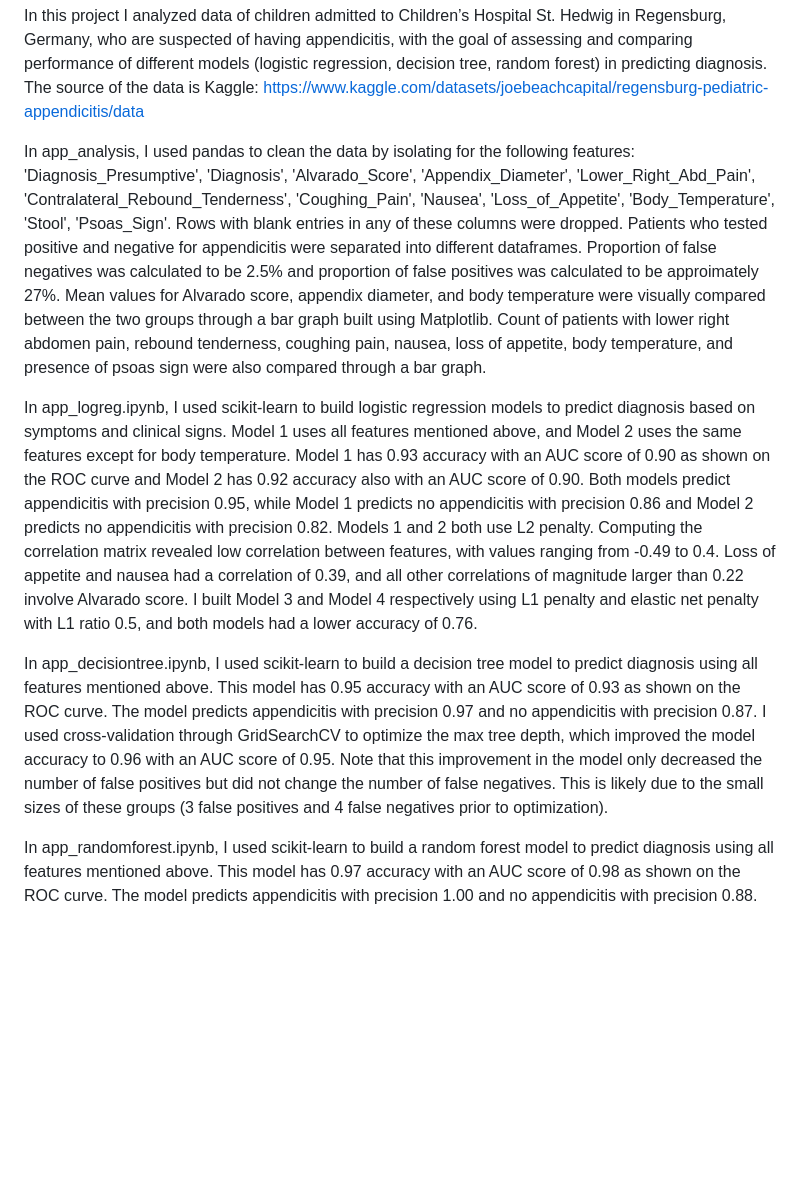
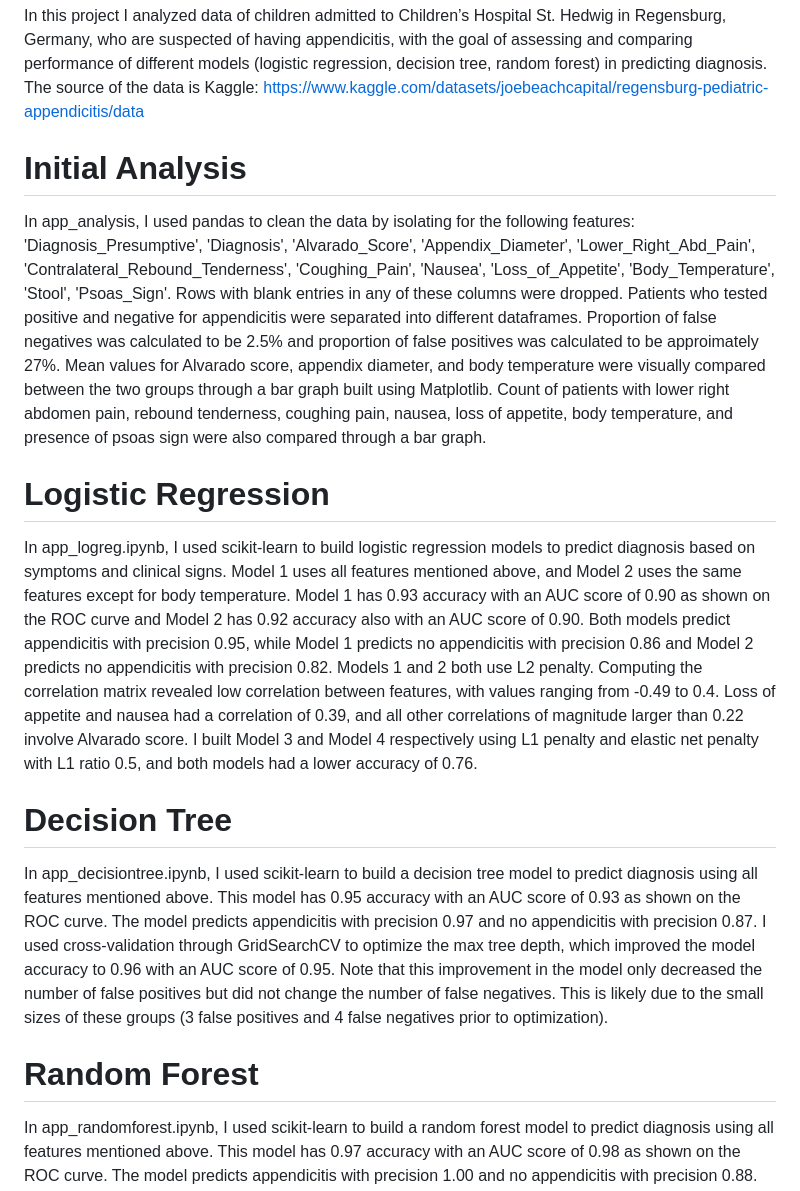
Before and after one commit to danieldema/appendicitis_analysis, a Markdown page: README.md, the part around the change. Rendered like a GitHub page; blank space fills up the shorter version.

```diff
--- a/README.md
+++ b/README.md
@@ -1,9 +1,17 @@
 In this project I analyzed data of children admitted to Children’s Hospital St. Hedwig in Regensburg, Germany, who are suspected of having appendicitis, with the goal of assessing and comparing performance of different models (logistic regression, decision tree, random forest) in predicting diagnosis. The source of the data is Kaggle: https://www.kaggle.com/datasets/joebeachcapital/regensburg-pediatric-appendicitis/data
+
+# Initial Analysis
 
 In app_analysis, I used pandas to clean the data by isolating for the following features: 'Diagnosis_Presumptive', 'Diagnosis', 'Alvarado_Score', 'Appendix_Diameter', 'Lower_Right_Abd_Pain', 'Contralateral_Rebound_Tenderness', 'Coughing_Pain', 'Nausea', 'Loss_of_Appetite', 'Body_Temperature', 'Stool', 'Psoas_Sign'. Rows with blank entries in any of these columns were dropped. Patients who tested positive and negative for appendicitis were separated into different dataframes. Proportion of false negatives was calculated to be 2.5% and proportion of false positives was calculated to be approimately 27%. Mean values for Alvarado score, appendix diameter, and body temperature were visually compared between the two groups through a bar graph built using Matplotlib. Count of patients with lower right abdomen pain, rebound tenderness, coughing pain, nausea, loss of appetite, body temperature, and presence of psoas sign were also compared through a bar graph.
 
+# Logistic Regression
+
 In app_logreg.ipynb, I used scikit-learn to build logistic regression models to predict diagnosis based on symptoms and clinical signs. Model 1 uses all features mentioned above, and Model 2 uses the same features except for body temperature. Model 1 has 0.93 accuracy with an AUC score of 0.90 as shown on the ROC curve and Model 2 has 0.92 accuracy also with an AUC score of 0.90. Both models predict appendicitis with precision 0.95, while Model 1 predicts no appendicitis with precision 0.86 and Model 2 predicts no appendicitis with precision 0.82. Models 1 and 2 both use L2 penalty. Computing the correlation matrix revealed low correlation between features, with values ranging from -0.49 to 0.4. Loss of appetite and nausea had a correlation of 0.39, and all other correlations of magnitude larger than 0.22 involve Alvarado score. I built Model 3 and Model 4 respectively using L1 penalty and elastic net penalty with L1 ratio 0.5, and both models had a lower accuracy of 0.76.
+
+# Decision Tree
 
 In app_decisiontree.ipynb, I used scikit-learn to build a decision tree model to predict diagnosis using all features mentioned above. This model has 0.95 accuracy with an AUC score of 0.93 as shown on the ROC curve. The model predicts appendicitis with precision 0.97 and no appendicitis with precision 0.87. I used cross-validation through GridSearchCV to optimize the max tree depth, which improved the model accuracy to 0.96 with an AUC score of 0.95. Note that this improvement in the model only decreased the number of false positives but did not change the number of false negatives. This is likely due to the small sizes of these groups (3 false positives and 4 false negatives prior to optimization).
 
+# Random Forest
+
 In app_randomforest.ipynb, I used scikit-learn to build a random forest model to predict diagnosis using all features mentioned above. This model has 0.97 accuracy with an AUC score of 0.98 as shown on the ROC curve. The model predicts appendicitis with precision 1.00 and no appendicitis with precision 0.88. As shown in a feature importances bar plot, binary symptoms have minimal feature importance while continuous features of body temperature, Alvarado score, and appendix diameter have (in ascending order) high feature importance. Dropping all other features resulted in a model with a lower accuracy score of 0.94. Limiting the max depth to the optimal value found through the cross-validation for decision tree did not change any predictions.
```
